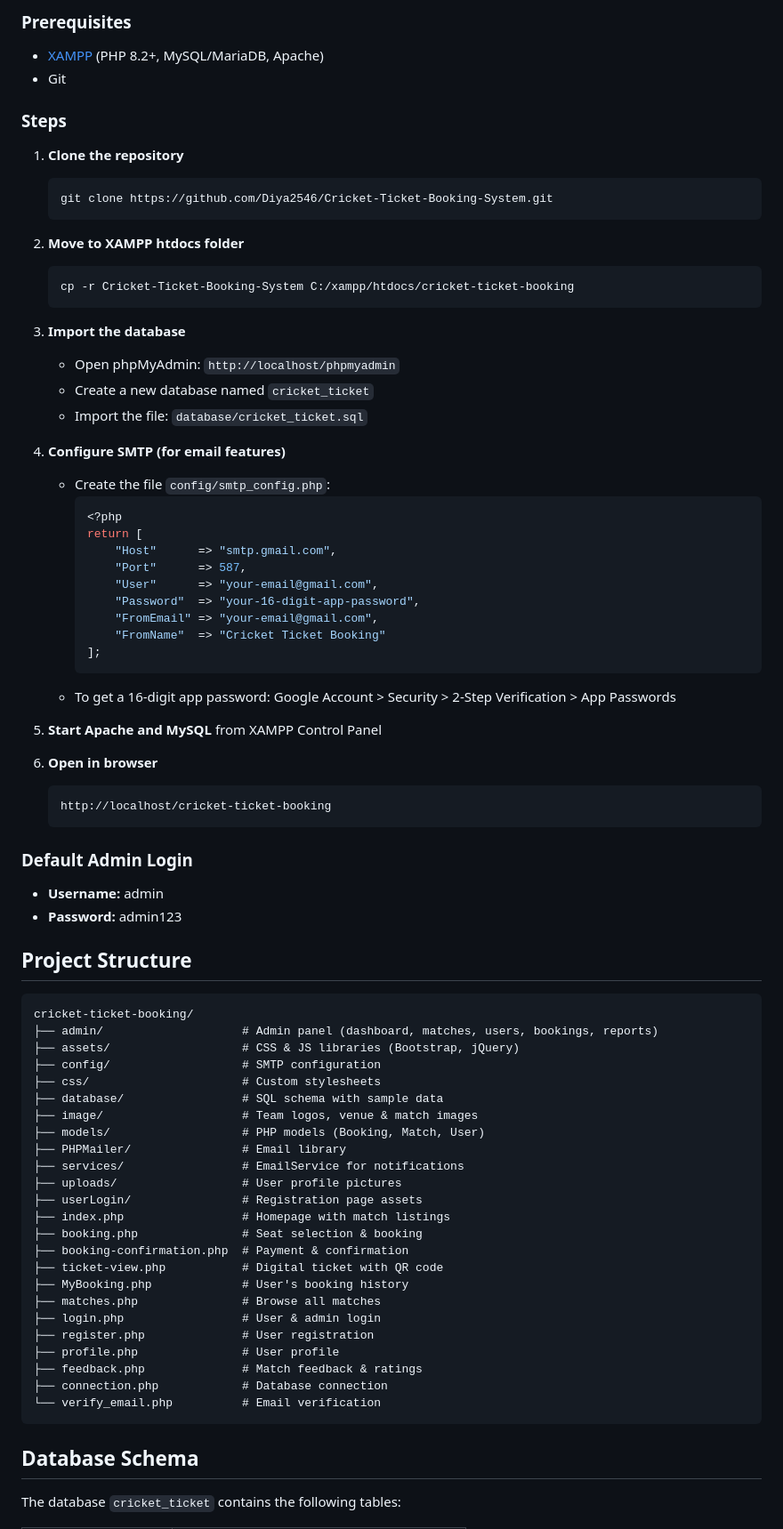
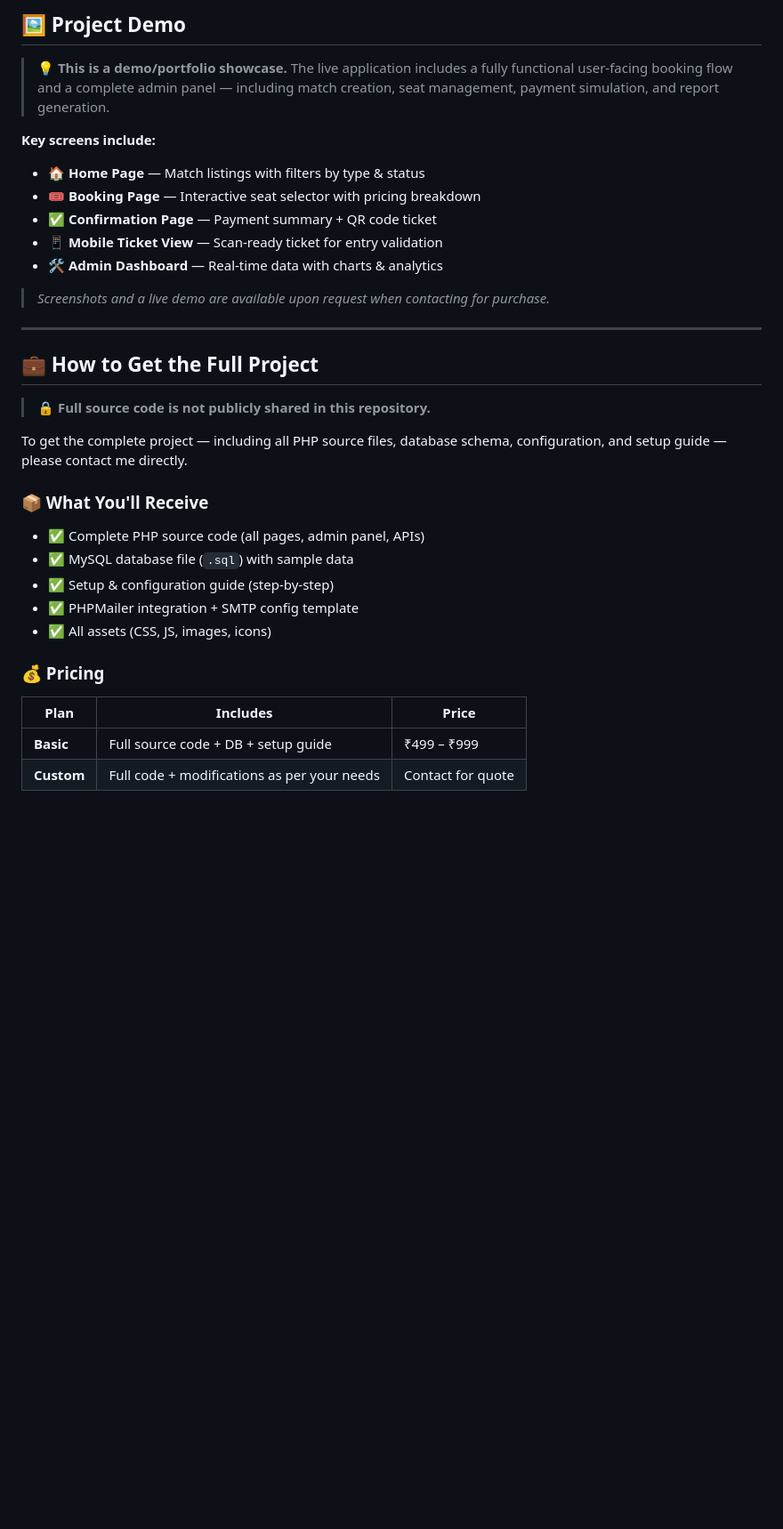
Before and after one commit to Diya2546/Cricket-Ticket-Booking-System, a Markdown page: README.md, the part around one of its changes. Shown at 89% size. Drawn GitHub-style; blank space fills up the shorter version.

Commit message:
docs: convert to professional paid project showcase README

````diff
--- a/README.md
+++ b/README.md
@@ -51,81 +79,39 @@ A full-stack web application for online cricket match ticket booking with user a
 
-### Prerequisites
-- [XAMPP](https://www.apachefriends.org/) (PHP 8.2+, MySQL/MariaDB, Apache)
-- Git
+## 🖼️ Project Demo
 
-### Steps
+> 💡 **This is a demo/portfolio showcase.**
+> The live application includes a fully functional user-facing booking flow and a complete admin panel — including match creation, seat management, payment simulation, and report generation.
 
-1. **Clone the repository**
-   ```bash
-   git clone https://github.com/Diya2546/Cricket-Ticket-Booking-System.git
-   ```
+**Key screens include:**
 
-2. **Move to XAMPP htdocs folder**
-   ```bash
-   cp -r Cricket-Ticket-Booking-System C:/xampp/htdocs/cricket-ticket-booking
-   ```
+- 🏠 **Home Page** — Match listings with filters by type & status
+- 🎟️ **Booking Page** — Interactive seat selector with pricing breakdown
+- ✅ **Confirmation Page** — Payment summary + QR code ticket
+- 📱 **Mobile Ticket View** — Scan-ready ticket for entry validation
+- 🛠️ **Admin Dashboard** — Real-time data with charts & analytics
 
-3. **Import the database**
-   - Open phpMyAdmin: `http://localhost/phpmyadmin`
-   - Create a new database named `cricket_ticket`
-   - Import the file: `database/cricket_ticket.sql`
+> _Screenshots and a live demo are available upon request when contacting for purchase._
 
-4. **Configure SMTP (for email features)**
-   - Create the file `config/smtp_config.php`:
-     ```php
-     <?php
-     return [
-         "Host"      => "smtp.gmail.com",
-         "Port"      => 587,
-         "User"      => "your-email@gmail.com",
-         "Password"  => "your-16-digit-app-password",
-         "FromEmail" => "your-email@gmail.com",
-         "FromName"  => "Cricket Ticket Booking"
-     ];
-     ```
-   - To get a 16-digit app password: Google Account > Security > 2-Step Verification > App Passwords
+---
 
-5. **Start Apache and MySQL** from XAMPP Control Panel
+## 💼 How to Get the Full Project
 
-6. **Open in browser**
-   ```
-   http://localhost/cricket-ticket-booking
-   ```
+> 🔒 **Full source code is not publicly shared in this repository.**
 
-### Default Admin Login
-- **Username:** admin
-- **Password:** admin123
+To get the complete project — including all PHP source files, database schema, configuration, and setup guide — please contact me directly.
 
-## Project Structure
+### 📦 What You'll Receive
 
-```
-cricket-ticket-booking/
-├── admin/                    # Admin panel (dashboard, matches, users, bookings, reports)
-├── assets/                   # CSS & JS libraries (Bootstrap, jQuery)
-├── config/                   # SMTP configuration
-├── css/                      # Custom stylesheets
-├── database/                 # SQL schema with sample data
-├── image/                    # Team logos, venue & match images
-├── models/                   # PHP models (Booking, Match, User)
-├── PHPMailer/                # Email library
-├── services/                 # EmailService for notifications
-├── uploads/                  # User profile pictures
-├── userLogin/                # Registration page assets
-├── index.php                 # Homepage with match listings
-├── booking.php               # Seat selection & booking
-├── booking-confirmation.php  # Payment & confirmation
-├── ticket-view.php           # Digital ticket with QR code
-├── MyBooking.php             # User's booking history
-├── matches.php               # Browse all matches
-├── login.php                 # User & admin login
-├── register.php              # User registration
-├── profile.php               # User profile
-├── feedback.php              # Match feedback & ratings
-├── connection.php            # Database connection
-└── verify_email.php          # Email verification
-```
+- ✅ Complete PHP source code (all pages, admin panel, APIs)
+- ✅ MySQL database file (`.sql`) with sample data
+- ✅ Setup & configuration guide (step-by-step)
+- ✅ PHPMailer integration + SMTP config template
+- ✅ All assets (CSS, JS, images, icons)
 
-## Database Schema
+### 💰 Pricing
 
-The database `cricket_ticket` contains the following tables:
+| Plan | Includes | Price |
+|---|---|---|
+| **Basic** | Full source code + DB + setup guide | ₹499 – ₹999 |
+| **Custom** | Full code + modifications as per your needs | Contact for quote |
 
````
Also changed, not shown: other parts of README.md (+128 -67 lines).
